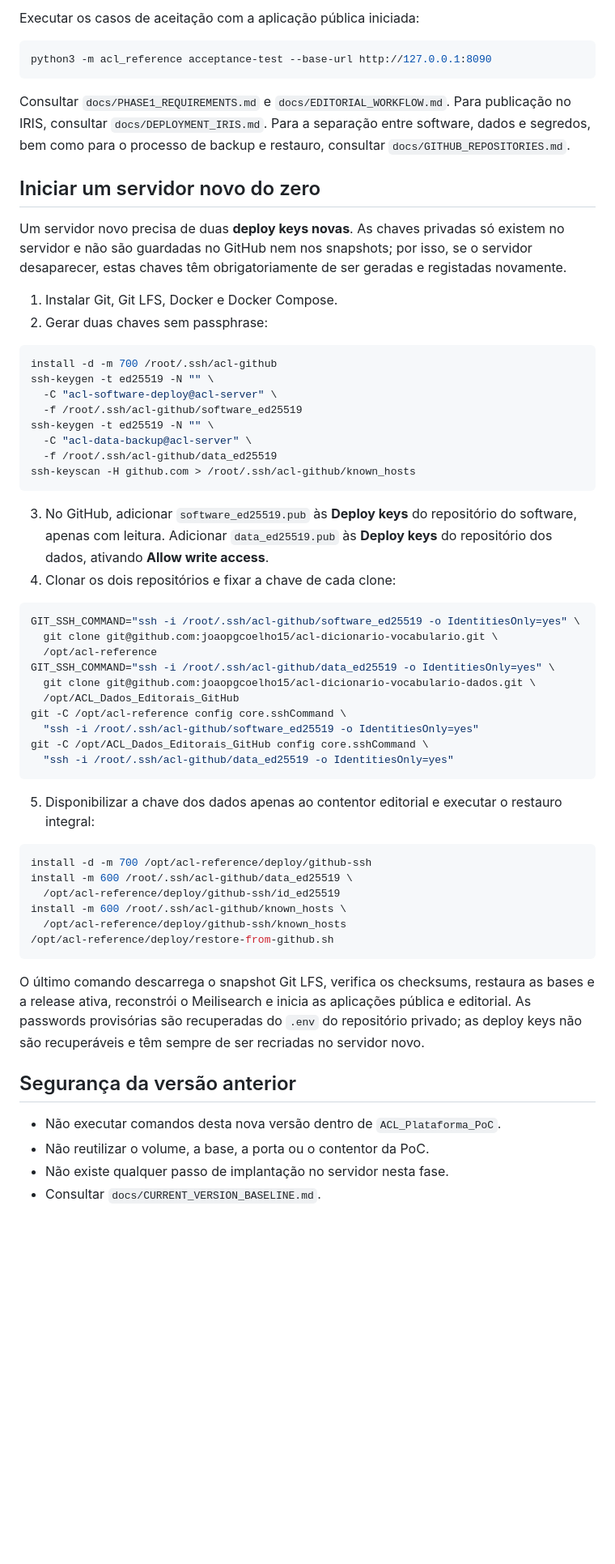
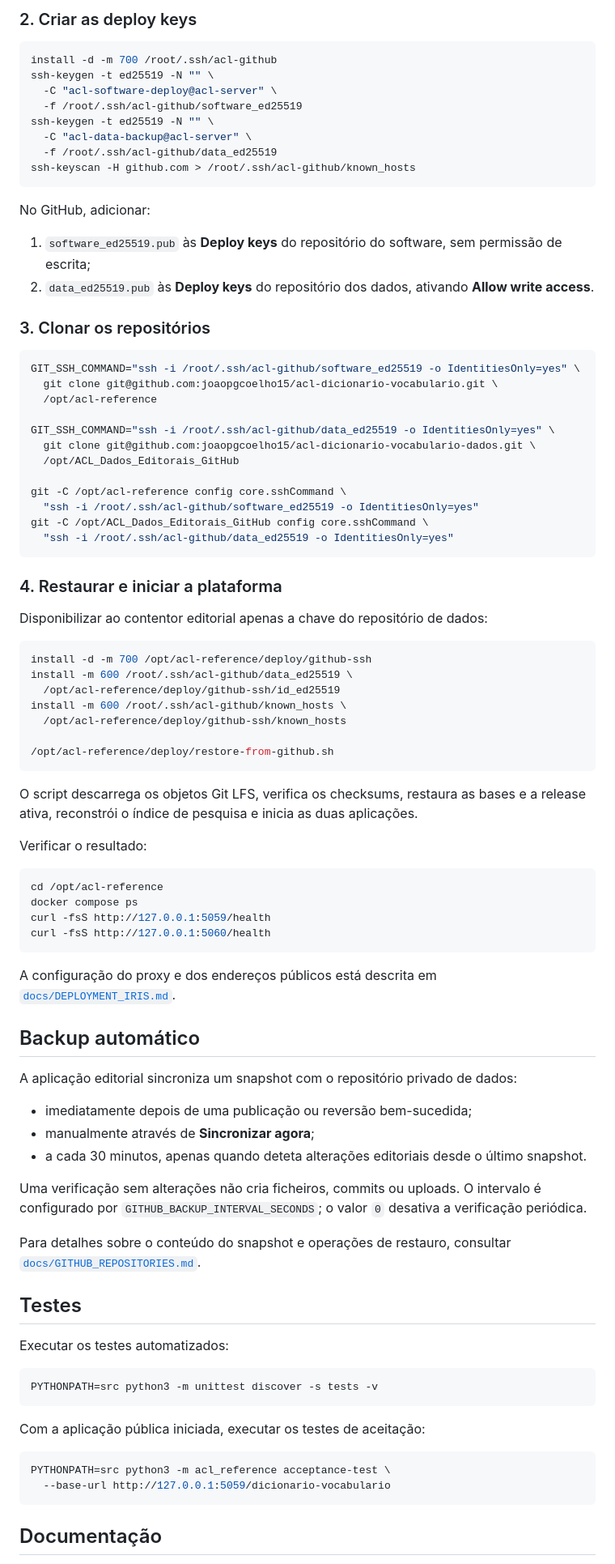
Before and after one commit to joaopgcoelho15/acl-dicionario-vocabulario, a Markdown page: README.md, the part around one of its changes. Shown at 81% size. GitHub-like rendering; blank space fills up the shorter version.

````diff
--- a/README.md
+++ b/README.md
@@ -99,23 +116,4 @@ python3 -m acl_reference validate
-Executar os casos de aceitação com a aplicação pública iniciada:
-
-```bash
-python3 -m acl_reference acceptance-test --base-url http://127.0.0.1:8090
-```
-
-Consultar `docs/PHASE1_REQUIREMENTS.md` e `docs/EDITORIAL_WORKFLOW.md`.
-Para publicação no IRIS, consultar `docs/DEPLOYMENT_IRIS.md`.
-Para a separação entre software, dados e segredos, bem como para o processo de
-backup e restauro, consultar `docs/GITHUB_REPOSITORIES.md`.
-
-## Iniciar um servidor novo do zero
-
-Um servidor novo precisa de duas **deploy keys novas**. As chaves privadas só
-existem no servidor e não são guardadas no GitHub nem nos snapshots; por isso,
-se o servidor desaparecer, estas chaves têm obrigatoriamente de ser geradas e
-registadas novamente.
-
-1. Instalar Git, Git LFS, Docker e Docker Compose.
-2. Gerar duas chaves sem passphrase:
+### 2. Criar as deploy keys
 
 ```bash
 install -d -m 700 /root/.ssh/acl-github
@@ -128,26 +126,33 @@ ssh-keygen -t ed25519 -N "" \
 ssh-keyscan -H github.com > /root/.ssh/acl-github/known_hosts
 ```
 
-3. No GitHub, adicionar `software_ed25519.pub` às **Deploy keys** do
-   repositório do software, apenas com leitura. Adicionar `data_ed25519.pub` às
-   **Deploy keys** do repositório dos dados, ativando **Allow write access**.
-4. Clonar os dois repositórios e fixar a chave de cada clone:
+No GitHub, adicionar:
+
+1. `software_ed25519.pub` às **Deploy keys** do repositório do software, sem
+   permissão de escrita;
+2. `data_ed25519.pub` às **Deploy keys** do repositório dos dados, ativando
+   **Allow write access**.
+
+### 3. Clonar os repositórios
 
 ```bash
 GIT_SSH_COMMAND="ssh -i /root/.ssh/acl-github/software_ed25519 -o IdentitiesOnly=yes" \
   git clone git@github.com:joaopgcoelho15/acl-dicionario-vocabulario.git \
   /opt/acl-reference
+
 GIT_SSH_COMMAND="ssh -i /root/.ssh/acl-github/data_ed25519 -o IdentitiesOnly=yes" \
   git clone git@github.com:joaopgcoelho15/acl-dicionario-vocabulario-dados.git \
   /opt/ACL_Dados_Editorais_GitHub
+
 git -C /opt/acl-reference config core.sshCommand \
   "ssh -i /root/.ssh/acl-github/software_ed25519 -o IdentitiesOnly=yes"
 git -C /opt/ACL_Dados_Editorais_GitHub config core.sshCommand \
   "ssh -i /root/.ssh/acl-github/data_ed25519 -o IdentitiesOnly=yes"
 ```
 
-5. Disponibilizar a chave dos dados apenas ao contentor editorial e executar o
-   restauro integral:
+### 4. Restaurar e iniciar a plataforma
+
+Disponibilizar ao contentor editorial apenas a chave do repositório de dados:
 
 ```bash
 install -d -m 700 /opt/acl-reference/deploy/github-ssh
@@ -155,18 +160,56 @@ install -m 600 /root/.ssh/acl-github/data_ed25519 \
   /opt/acl-reference/deploy/github-ssh/id_ed25519
 install -m 600 /root/.ssh/acl-github/known_hosts \
   /opt/acl-reference/deploy/github-ssh/known_hosts
+
 /opt/acl-reference/deploy/restore-from-github.sh
 ```
 
-O último comando descarrega o snapshot Git LFS, verifica os checksums, restaura
-as bases e a release ativa, reconstrói o Meilisearch e inicia as aplicações
-pública e editorial. As passwords provisórias são recuperadas do `.env` do
-repositório privado; as deploy keys não são recuperáveis e têm sempre de ser
-recriadas no servidor novo.
+O script descarrega os objetos Git LFS, verifica os checksums, restaura as bases
+e a release ativa, reconstrói o índice de pesquisa e inicia as duas aplicações.
 
-## Segurança da versão anterior
+Verificar o resultado:
 
-- Não executar comandos desta nova versão dentro de `ACL_Plataforma_PoC`.
-- Não reutilizar o volume, a base, a porta ou o contentor da PoC.
-- Não existe qualquer passo de implantação no servidor nesta fase.
-- Consultar `docs/CURRENT_VERSION_BASELINE.md`.
+```bash
+cd /opt/acl-reference
+docker compose ps
+curl -fsS http://127.0.0.1:5059/health
+curl -fsS http://127.0.0.1:5060/health
+```
+
+A configuração do proxy e dos endereços públicos está descrita em
+[`docs/DEPLOYMENT_IRIS.md`](docs/DEPLOYMENT_IRIS.md).
+
+## Backup automático
+
+A aplicação editorial sincroniza um snapshot com o repositório privado de
+dados:
+
+- imediatamente depois de uma publicação ou reversão bem-sucedida;
+- manualmente através de **Sincronizar agora**;
+- a cada 30 minutos, apenas quando deteta alterações editoriais desde o último
+  snapshot.
+
+Uma verificação sem alterações não cria ficheiros, commits ou uploads. O
+intervalo é configurado por `GITHUB_BACKUP_INTERVAL_SECONDS`; o valor `0`
+desativa a verificação periódica.
+
+Para detalhes sobre o conteúdo do snapshot e operações de restauro, consultar
+[`docs/GITHUB_REPOSITORIES.md`](docs/GITHUB_REPOSITORIES.md).
+
+## Testes
+
+Executar os testes automatizados:
+
+```bash
+PYTHONPATH=src python3 -m unittest discover -s tests -v
+```
+
+Com a aplicação pública iniciada, executar os testes de aceitação:
+
+```bash
+PYTHONPATH=src python3 -m acl_reference acceptance-test \
+  --base-url http://127.0.0.1:5059/dicionario-vocabulario
+```
+
+## Documentação
+
````
Also changed, not shown: other parts of README.md (+100 -77 lines).
